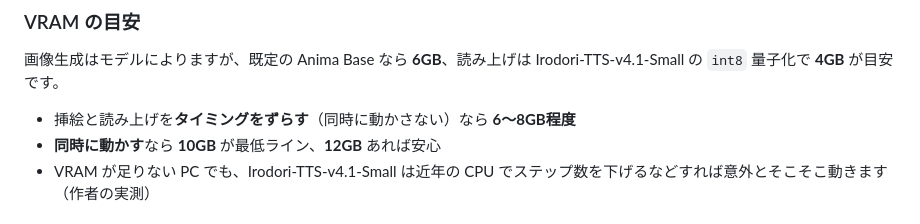
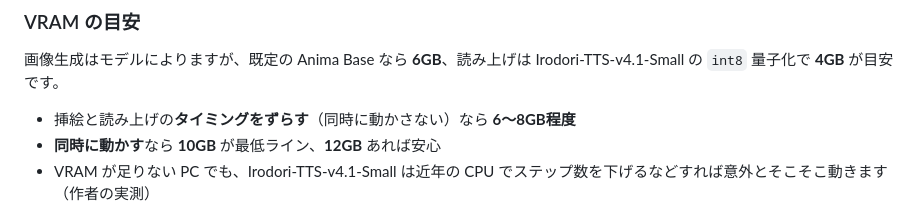
Before and after one commit to nekotaro74/Onasapo-chan, a Markdown page: docs/挿絵生成と読み上げの導入手引き.md, the part around the change. Rendered like a GitHub page.

```diff
--- a/docs/挿絵生成と読み上げの導入手引き.md
+++ b/docs/挿絵生成と読み上げの導入手引き.md
@@ -19,7 +19,7 @@
 
 画像生成はモデルによりますが、既定の Anima Base なら **6GB**、読み上げは Irodori-TTS-v4.1-Small の `int8` 量子化で **4GB** が目安です。
 
-- 挿絵と読み上げを**タイミングをずらす**（同時に動かさない）なら **6～8GB程度**
+- 挿絵と読み上げの**タイミングをずらす**（同時に動かさない）なら **6～8GB程度**
 - **同時に動かす**なら **10GB** が最低ライン、**12GB** あれば安心
 - VRAM が足りない PC でも、Irodori-TTS-v4.1-Small は近年の CPU でステップ数を下げるなどすれば意外とそこそこ動きます（作者の実測）
 
```
